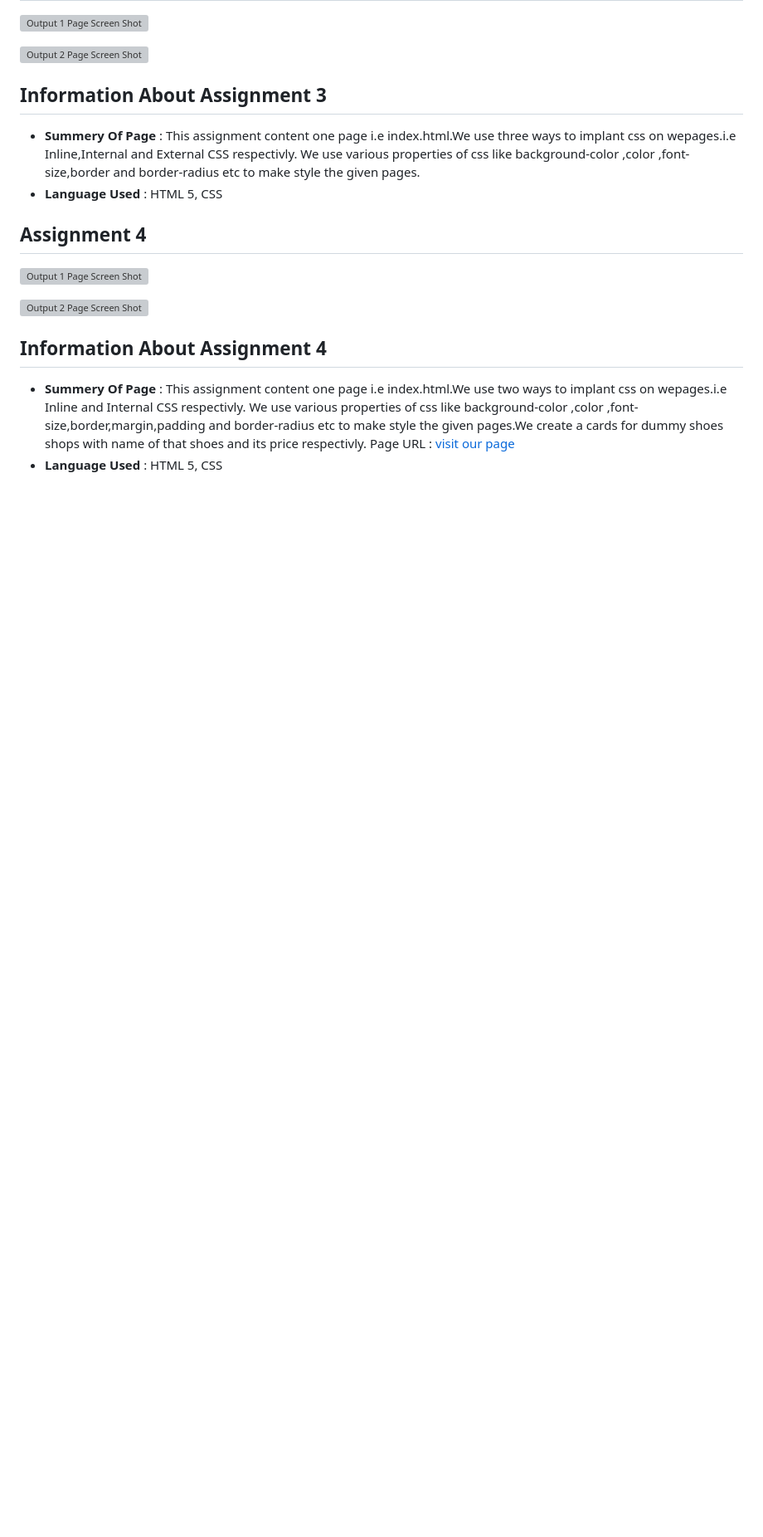
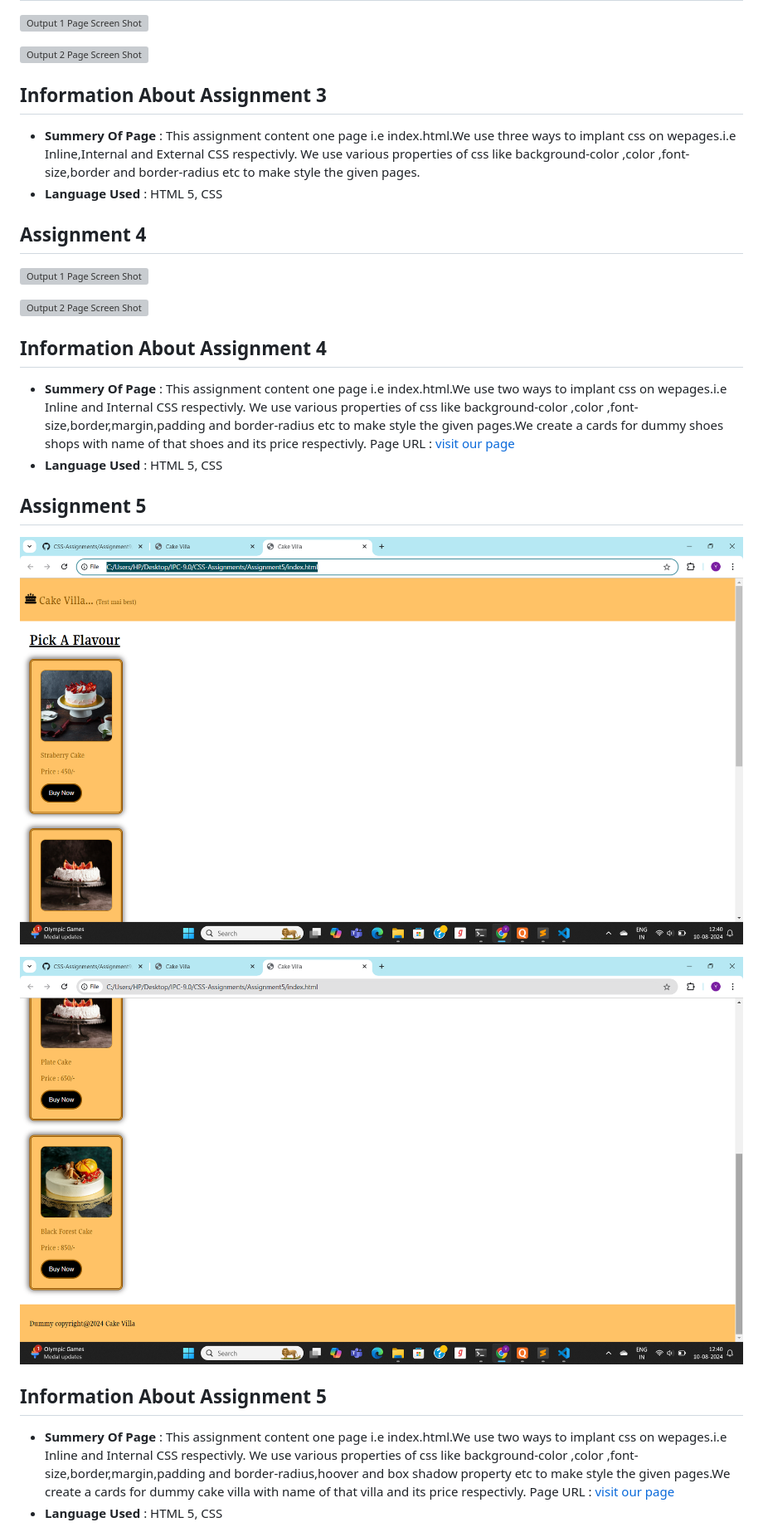
Before and after one commit to yashmenghare17/CSS-Assignments, a Markdown page: README.md, the part around the change printed below. Shown: that part at 83% size. Drawn GitHub-style; pictures changed too: Assignment5/img/output1.png (added), Assignment5/img/output2.png (added); blank space fills up the shorter version; grey boxes are pictures that could not be loaded.

Commit message:
update css assignment readme file

```diff
--- a/README.md
+++ b/README.md
@@ -54,3 +54,17 @@ In this page , use various css propertires like background-color ,color and font
 
 - **Summery Of Page** : This assignment content one page i.e index.html.We use two ways to implant css on wepages.i.e Inline and Internal  CSS respectivly. We use various properties of css like background-color ,color ,font-size,border,margin,padding and border-radius etc to make style the given pages.We create a cards for dummy shoes shops with name of that shoes and its price respectivly. Page URL : [visit our page](https://dummyshoesstore.netlify.app/)
 - **Language Used** : HTML 5, CSS
+
+
+## **Assignment 5** ##
+
+![Output 1 Page Screen Shot](./Assignment5/img/output1.png)
+
+![Output 2 Page Screen Shot](./Assignment5/img/output2.png)
+
+
+## Information About Assignment 5 ##
+
+- **Summery Of Page** : This assignment content one page i.e index.html.We use two ways to implant css on wepages.i.e Inline and Internal  CSS respectivly. We use various properties of css like background-color ,color ,font-size,border,margin,padding and border-radius,hoover and box shadow property etc to make style the given pages.We create a cards for dummy cake villa with name of that villa and its price respectivly. Page URL : [visit our page](https://dummycakestore.netlify.app/)
+- **Language Used** : HTML 5, CSS
+
```
Also changed, not shown: other parts of README.md (+51 -0 lines), Assignment6/screenshots/output-img.png (renamed from Assignment6/screenshots/Screenshot 2024-08-07 090118.png), Assignment7/screenshots/output1.png (renamed from Assignment7/screenshots/Screenshot 2024-08-06 081002.png), Assignment7/screenshots/output2.png (renamed from Assignment7/screenshots/Screenshot 2024-08-06 081009.png), Assignment8/screenshots/output1.png (added).
